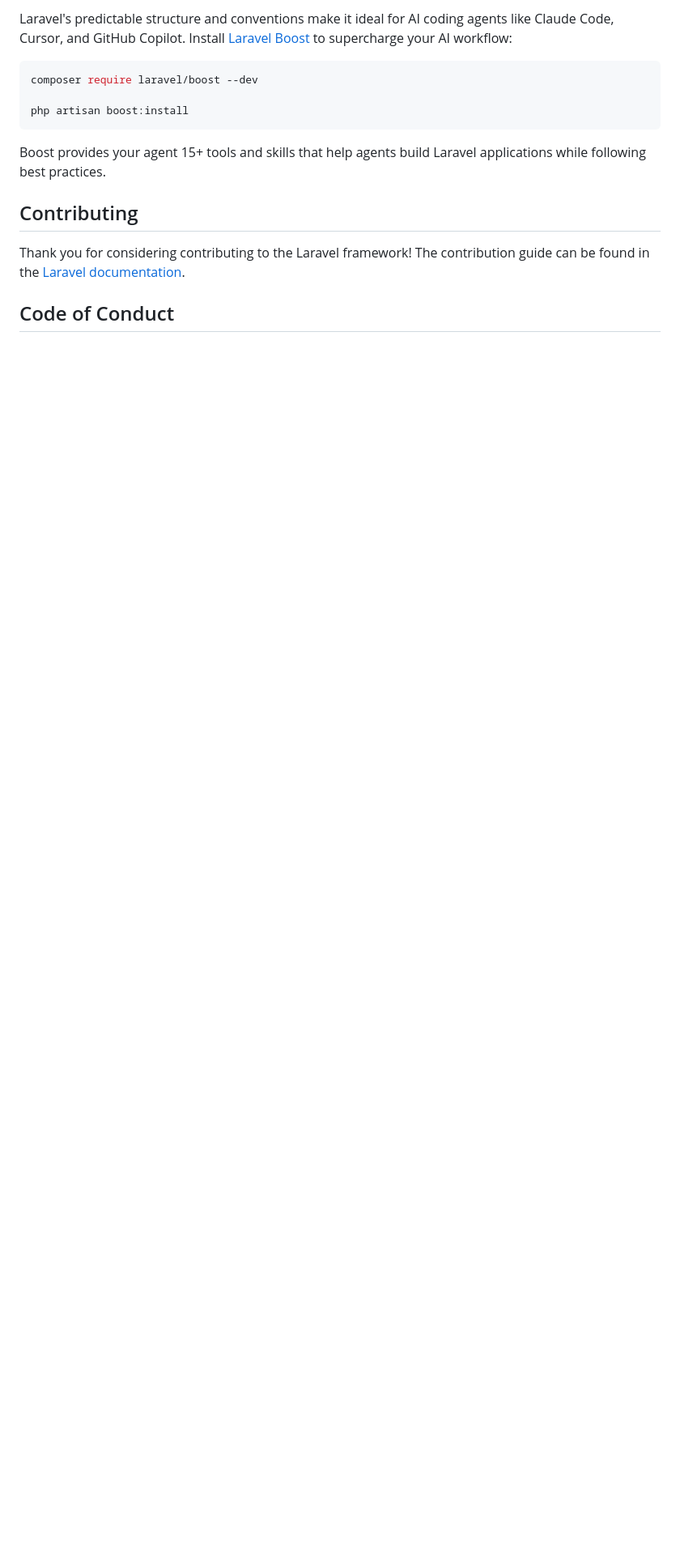
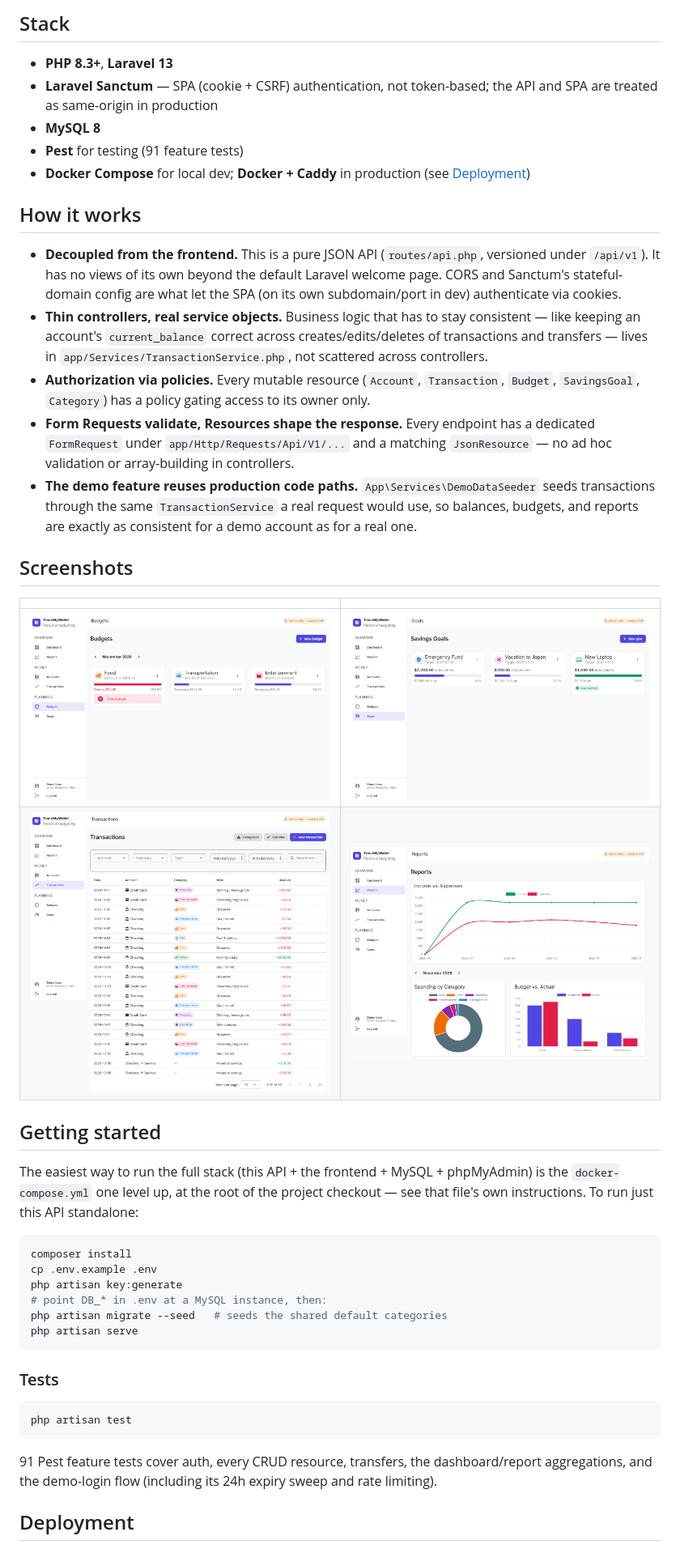
Before and after one commit to nadimelchammaii-hash/personal-wallet-backend, a Markdown page: README.md, the part around one of its changes. Shown at 81% size. GitHub-like rendering; pictures changed too: docs/screenshots/budgets.png (added), docs/screenshots/goals.png (added), docs/screenshots/reports.png (added); blank space fills up the shorter version.

Commit message:
Write a real README with the live demo, stack, and screenshots

````diff
--- a/README.md
+++ b/README.md
@@ -33,17 +30,47 @@ You can also watch bite-sized lessons with real-world projects on [Laravel Learn
 
-Laravel's predictable structure and conventions make it ideal for AI coding agents like Claude Code, Cursor, and GitHub Copilot. Install [Laravel Boost](https://laravel.com/docs/ai) to supercharge your AI workflow:
+## Stack
+
+- **PHP 8.3+**, **Laravel 13**
+- **Laravel Sanctum** — SPA (cookie + CSRF) authentication, not token-based; the API and SPA are treated as same-origin in production
+- **MySQL 8**
+- **Pest** for testing (91 feature tests)
+- **Docker Compose** for local dev; **Docker + Caddy** in production (see [Deployment](#deployment))
+
+## How it works
+
+- **Decoupled from the frontend.** This is a pure JSON API (`routes/api.php`, versioned under `/api/v1`). It has no views of its own beyond the default Laravel welcome page. CORS and Sanctum's stateful-domain config are what let the SPA (on its own subdomain/port in dev) authenticate via cookies.
+- **Thin controllers, real service objects.** Business logic that has to stay consistent — like keeping an account's `current_balance` correct across creates/edits/deletes of transactions and transfers — lives in `app/Services/TransactionService.php`, not scattered across controllers.
+- **Authorization via policies.** Every mutable resource (`Account`, `Transaction`, `Budget`, `SavingsGoal`, `Category`) has a policy gating access to its owner only.
+- **Form Requests validate, Resources shape the response.** Every endpoint has a dedicated `FormRequest` under `app/Http/Requests/Api/V1/...` and a matching `JsonResource` — no ad hoc validation or array-building in controllers.
+- **The demo feature reuses production code paths.** `App\Services\DemoDataSeeder` seeds transactions through the same `TransactionService` a real request would use, so balances, budgets, and reports are exactly as consistent for a demo account as for a real one.
+
+## Screenshots
+
+| | |
+|---|---|
+| ![Budgets](docs/screenshots/budgets.png) | ![Goals](docs/screenshots/goals.png) |
+| ![Transactions](docs/screenshots/transactions.png) | ![Reports](docs/screenshots/reports.png) |
+
+## Getting started
+
+The easiest way to run the full stack (this API + the frontend + MySQL + phpMyAdmin) is the `docker-compose.yml` one level up, at the root of the project checkout — see that file's own instructions. To run just this API standalone:
 
 ```bash
-composer require laravel/boost --dev
-
-php artisan boost:install
+composer install
+cp .env.example .env
+php artisan key:generate
+# point DB_* in .env at a MySQL instance, then:
+php artisan migrate --seed   # seeds the shared default categories
+php artisan serve
 ```
 
-Boost provides your agent 15+ tools and skills that help agents build Laravel applications while following best practices.
+### Tests
 
-## Contributing
+```bash
+php artisan test
+```
 
-Thank you for considering contributing to the Laravel framework! The contribution guide can be found in the [Laravel documentation](https://laravel.com/docs/contributions).
+91 Pest feature tests cover auth, every CRUD resource, transfers, the dashboard/report aggregations, and the demo-login flow (including its 24h expiry sweep and rate limiting).
 
-## Code of Conduct
+## Deployment
 
````
Also changed, not shown: other parts of README.md (+20 -31 lines), docs/screenshots/dashboard.png (added), docs/screenshots/login.png (added), 1 other file.
